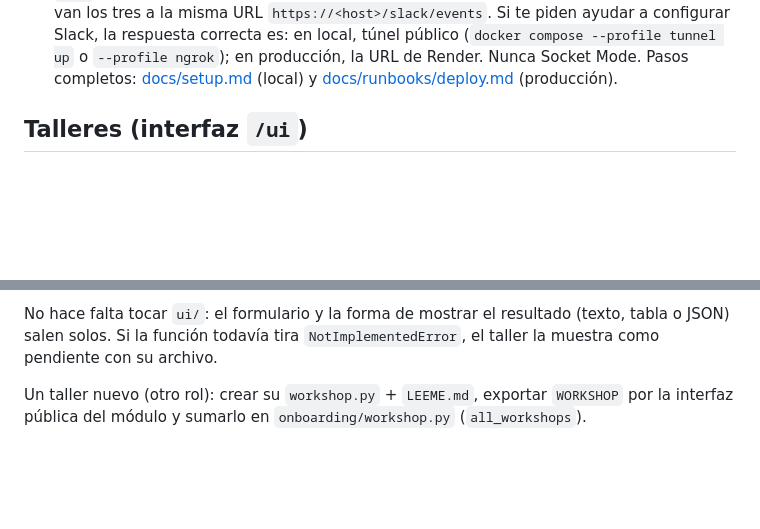
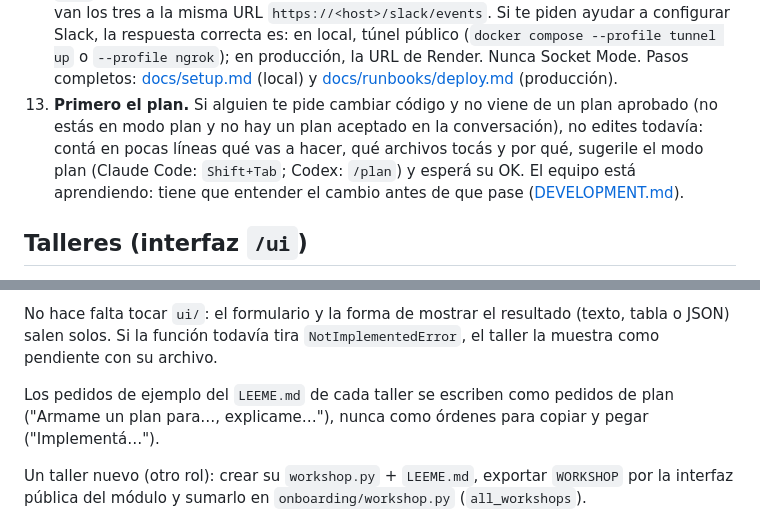
Before and after one commit to eruann/IAA-2026-onboarding-con-agentes, a Markdown page: AGENTS.md, 2 parts joined by grey strips. Drawn GitHub-style; blank space fills up the shorter version.

```diff
--- a/AGENTS.md
+++ b/AGENTS.md
@@ -85,6 +85,12 @@ los `.py` staged. Si un commit se frena por Ruff, corregí el error; no uses
     en producción, la URL de Render. Nunca Socket Mode. Pasos completos:
     [docs/setup.md](docs/setup.md#slack-solo-si-trabajás-en-el-bot) (local) y
     [docs/runbooks/deploy.md](docs/runbooks/deploy.md) (producción).
+13. **Primero el plan.** Si alguien te pide cambiar código y no viene de un plan
+    aprobado (no estás en modo plan y no hay un plan aceptado en la
+    conversación), no edites todavía: contá en pocas líneas qué vas a hacer, qué
+    archivos tocás y por qué, sugerile el modo plan (Claude Code: `Shift+Tab`;
+    Codex: `/plan`) y esperá su OK. El equipo está aprendiendo: tiene que
+    entender el cambio antes de que pase ([DEVELOPMENT.md](DEVELOPMENT.md#primero-el-plan)).
 
 ## Talleres (interfaz `/ui`)
 
@@ -106,6 +112,10 @@ Para sumar una prueba a un taller:
 No hace falta tocar `ui/`: el formulario y la forma de mostrar el resultado
 (texto, tabla o JSON) salen solos. Si la función todavía tira
 `NotImplementedError`, el taller la muestra como pendiente con su archivo.
+
+Los pedidos de ejemplo del `LEEME.md` de cada taller se escriben como pedidos de
+plan ("Armame un plan para…, explicame…"), nunca como órdenes para copiar y
+pegar ("Implementá…").
 
 Un taller nuevo (otro rol): crear su `workshop.py` + `LEEME.md`, exportar
 `WORKSHOP` por la interfaz pública del módulo y sumarlo en
```
Also changed, not shown: DEVELOPMENT.md (+27 -0 lines), 1 other file.
